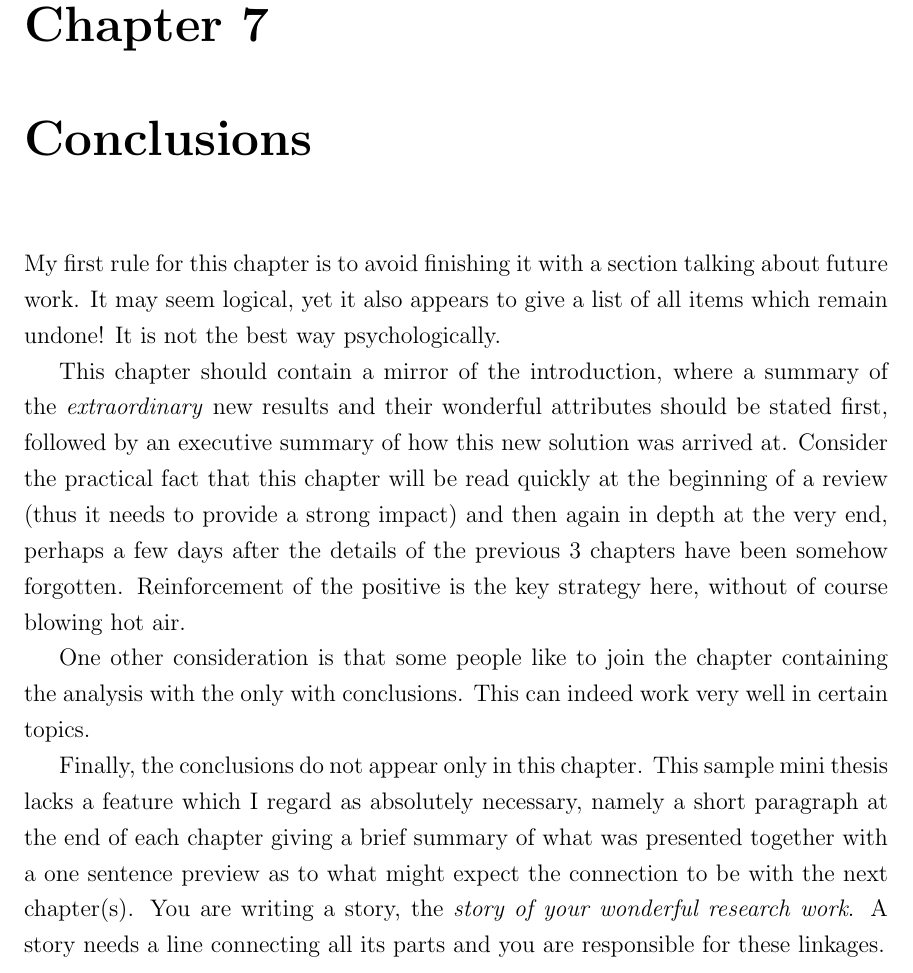
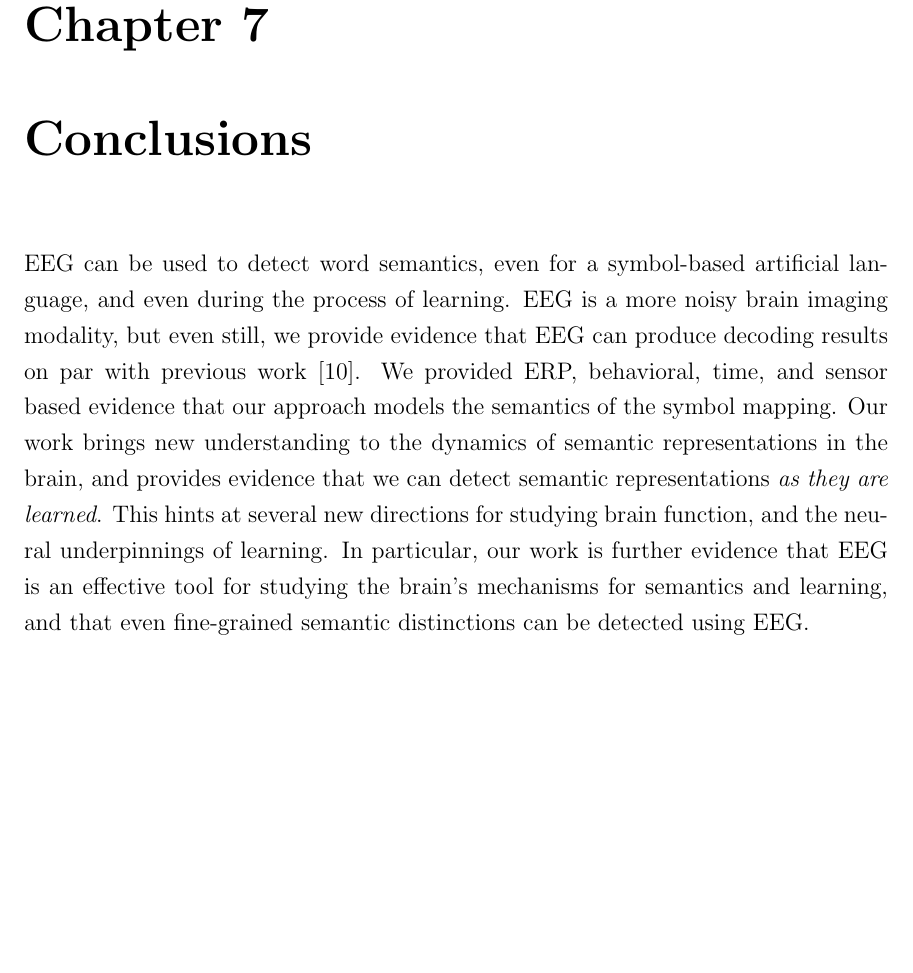
Before and after one commit to chrisfosterelli/thesis, a LaTeX thesis (thesis.tex, which reads chapters/7/chapter_conclusion.tex): part of page 49 of 53, cut so that both start at the same text, the shorter picture padded with empty space. Compiled offline with pdfLaTeX.

Commit message:
Add conclusion

```diff
--- a/chapters/7/chapter_conclusion.tex
+++ b/chapters/7/chapter_conclusion.tex
@@ -1,10 +1,16 @@
 \startchapter{Conclusions}
-\label{concl}
+\label{chapter:conclusion}
 
-My first rule for this chapter is to avoid finishing it with a section talking about future work. It may seem logical, yet it also appears to give a list of all items which remain undone! It is not the best way psychologically.
-
-This chapter should contain a mirror of the introduction, where a summary of the \textit{extraordinary} new results and their wonderful attributes should be stated first, followed by an executive summary of how this new solution was arrived at. Consider the practical fact that this chapter will be read quickly at the beginning of a review (thus it needs to provide a strong impact) and then again in depth at the very end, perhaps a few days after the details of the previous 3 chapters have been somehow forgotten. Reinforcement of the positive is the key strategy here, without of course blowing hot air.
-
-One other consideration is that some people like to join the chapter containing the analysis with the only with conclusions. This can indeed work very well in certain topics.
-
-Finally, the conclusions do not appear only in this chapter. This sample mini thesis lacks a feature which I regard as absolutely necessary, namely a short paragraph at the end of each chapter giving a brief summary of what was presented together with a one sentence preview as to what might expect the connection to be with the next chapter(s). You are writing a story, the \textit{story of your wonderful research work}. A story needs a line connecting all its parts and you are responsible for these linkages.
+EEG can be used to detect word semantics, even for a symbol-based artificial
+language, and even during the process of learning.  EEG is a more noisy brain
+imaging modality, but even still, we provide evidence that EEG can produce
+decoding results on par with previous work~\cite{Mitchell2008}. We provided
+ERP, behavioral, time, and sensor based evidence that our approach models the
+semantics of the symbol mapping. Our work brings new understanding to the
+dynamics of semantic representations in the brain, and provides evidence that
+we can detect semantic representations \emph{as they are learned}.  This hints
+at several new directions for studying brain function, and the neural
+underpinnings of learning.  In particular, our work is further evidence that
+EEG is an effective tool for studying the brain's mechanisms for semantics and
+learning, and that even fine-grained semantic distinctions can be detected
+using EEG.
```
